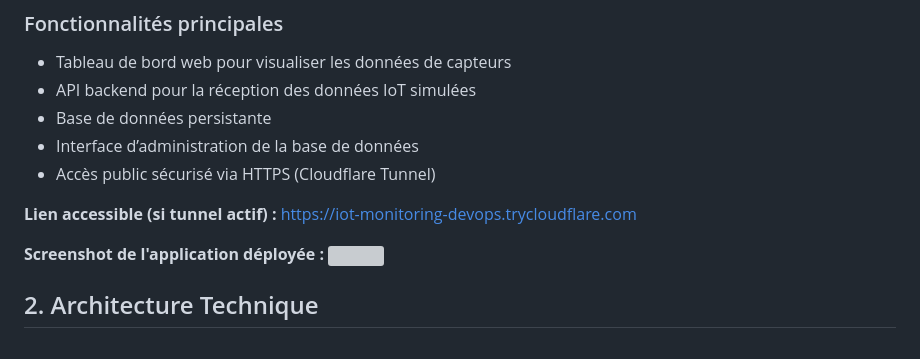
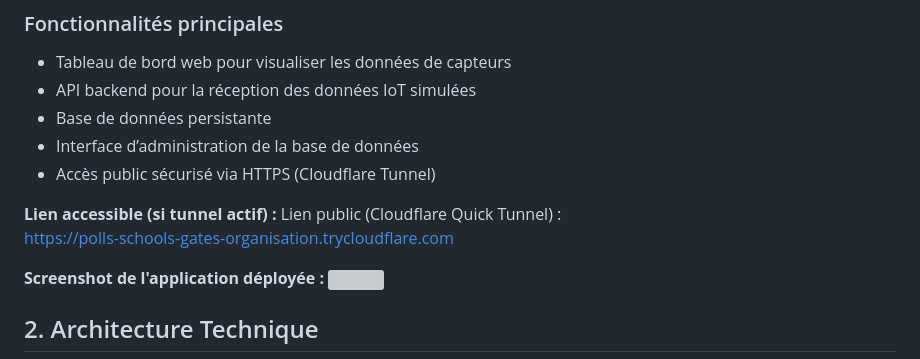
Before and after one commit to celia-merabet/iot-monitoring-devops, a Markdown page: README.md, the part around the change. GitHub-like rendering; grey boxes are pictures that could not be loaded.

Commit message:
ajout lien tunnel

```diff
--- a/README.md
+++ b/README.md
@@ -23,7 +23,8 @@ L’accent est mis sur l’infrastructure et les bonnes pratiques DevOps plutôt
 * Accès public sécurisé via HTTPS (Cloudflare Tunnel)
 
 **Lien accessible (si tunnel actif) :**
-[https://iot-monitoring-devops.trycloudflare.com](https://iot-monitoring-devops.trycloudflare.com)
+Lien public (Cloudflare Quick Tunnel) :
+https://polls-schools-gates-organisation.trycloudflare.com
 
 **Screenshot de l'application déployée :**
 ![](screenshot.jpg)
```
